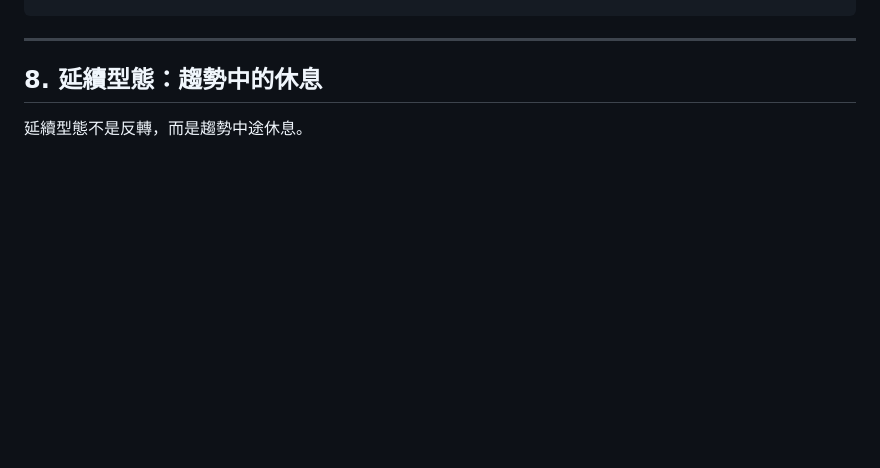
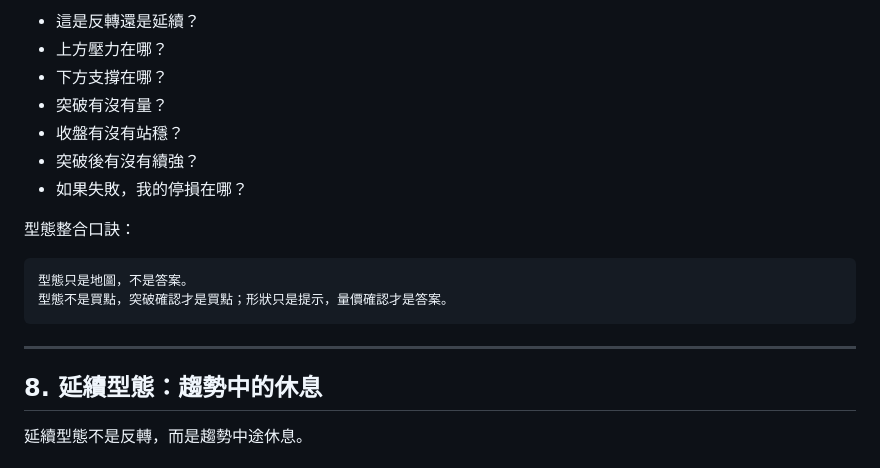
Before and after one commit to qazx5313/stock-lab, a Markdown page: docs/technical-learning-center.md, the part around one of its changes. Rendered like a GitHub page; blank space fills up the shorter version.

````diff
--- a/docs/technical-learning-center.md
+++ b/docs/technical-learning-center.md
@@ -308,3 +372,16 @@ K 棒口訣：
+- 這是反轉還是延續？
+- 上方壓力在哪？
+- 下方支撐在哪？
+- 突破有沒有量？
+- 收盤有沒有站穩？
+- 突破後有沒有續強？
+- 如果失敗，我的停損在哪？
+
+型態整合口訣：
+
+```text
+型態只是地圖，不是答案。
+型態不是買點，突破確認才是買點；形狀只是提示，量價確認才是答案。
 ```
 
 ---
````
Also changed, not shown: other parts of docs/technical-learning-center.md (+64 -0 lines).
